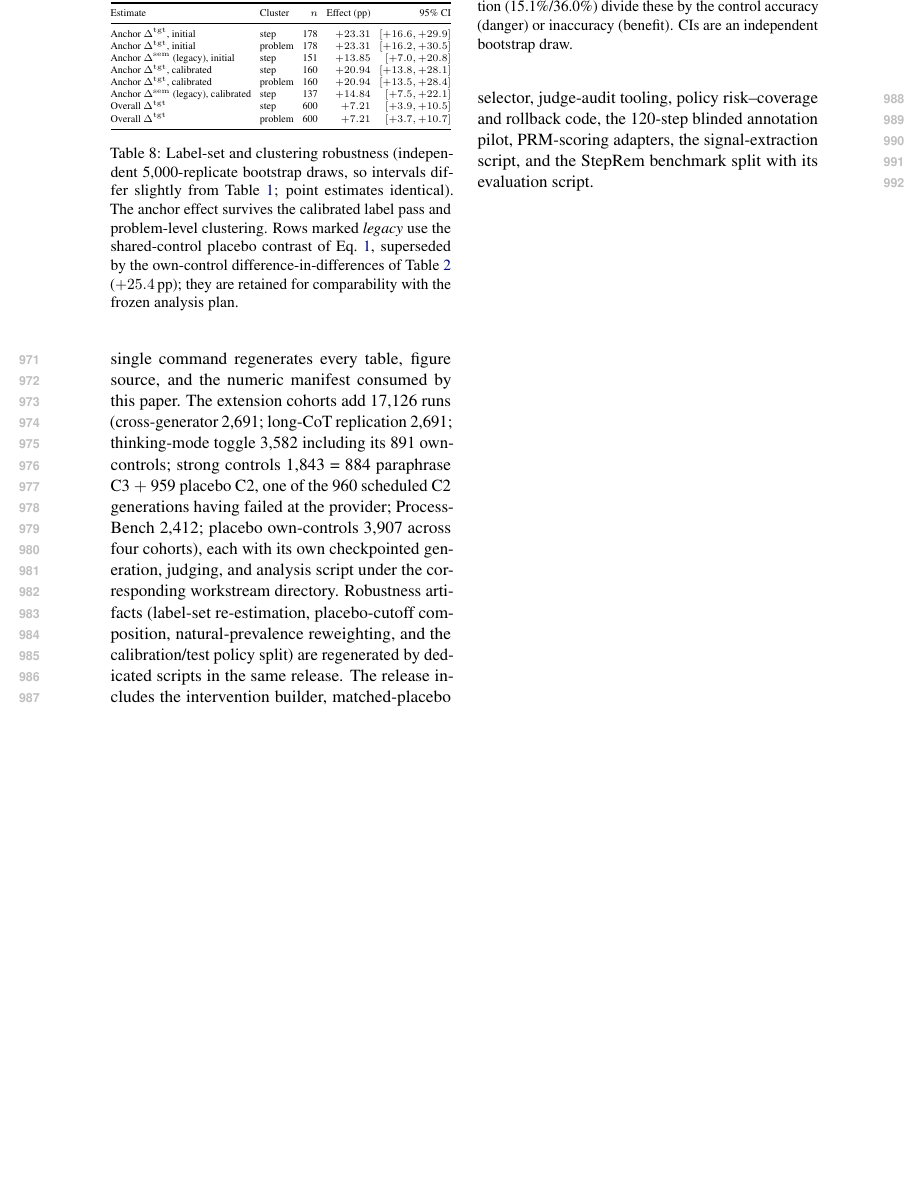
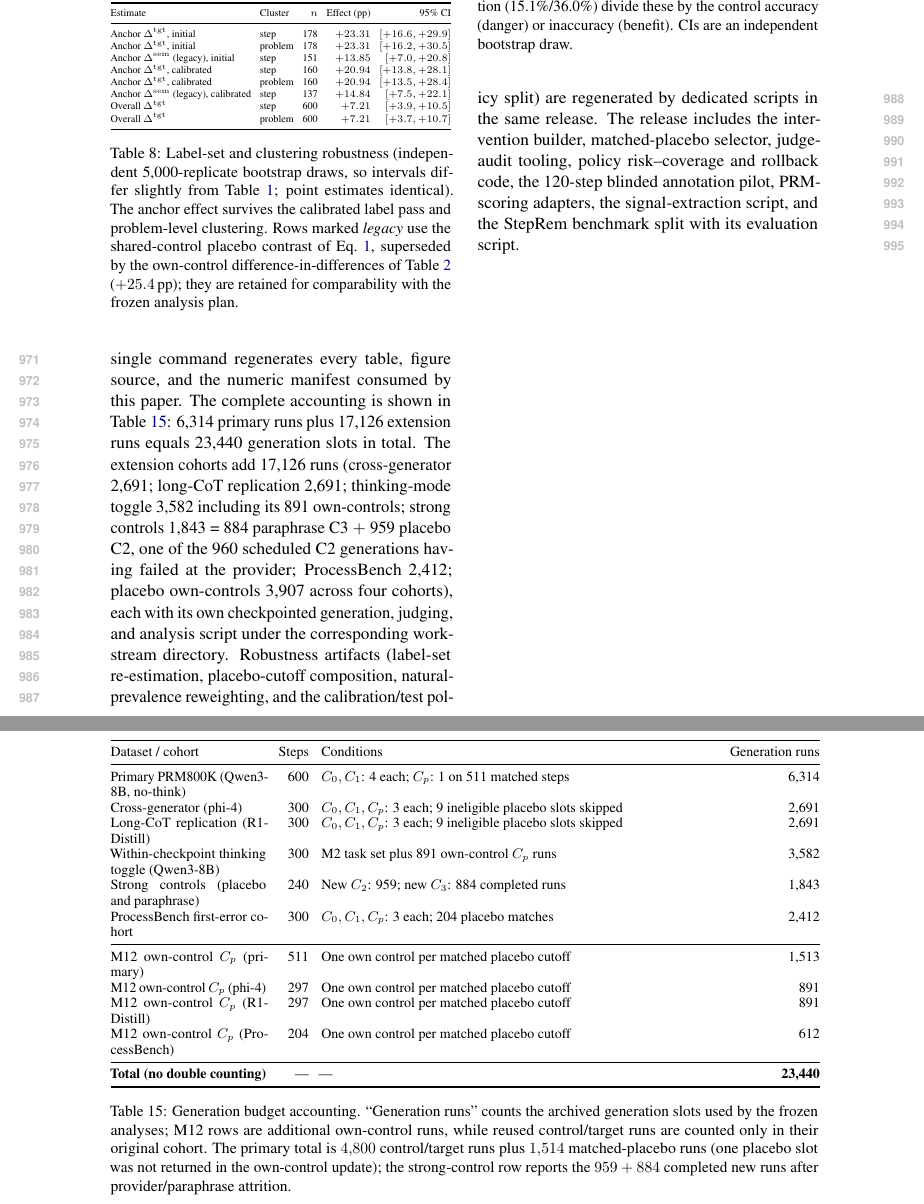
Before and after one commit to zrc55650-ui/RATING, a LaTeX paper (paper/acl_latex.tex): part of page 12 of 13 before the commit and two parts of pages 12 and 14 of 14 after it, the two joined at a grey line, cut so that both start at the same text, the shorter picture padded with empty space. Compiled offline with pdfLaTeX.

Commit message:
Add generation budget summary table

```diff
--- a/paper/acl_latex.tex
+++ b/paper/acl_latex.tex
@@ -507,9 +507,56 @@ Excluded  & 19  & 36.8\% & 26.3\% & 36.8\% & 36.8\% \\
 \label{tab:paraexcl}
 \end{table}
 
+\begin{table*}[t]
+\centering
+\small
+\setlength{\tabcolsep}{4pt}
+\begin{tabular}{@{}p{0.22\textwidth}rp{0.56\textwidth}r@{}}
+\toprule
+Dataset / cohort & Steps & Conditions & Generation runs \\
+\midrule
+Primary PRM800K (Qwen3-8B, no-think)
+  & 600 & $C_0,C_1$: 4 each; $C_p$: 1 on 511 matched steps
+  & 6{,}314 \\
+Cross-generator (phi-4)
+  & 300 & $C_0,C_1,C_p$: 3 each; 9 ineligible placebo slots skipped
+  & 2{,}691 \\
+Long-CoT replication (R1-Distill)
+  & 300 & $C_0,C_1,C_p$: 3 each; 9 ineligible placebo slots skipped
+  & 2{,}691 \\
+Within-checkpoint thinking toggle (Qwen3-8B)
+  & 300 & M2 task set plus 891 own-control $C_p$ runs
+  & 3{,}582 \\
+Strong controls (placebo and paraphrase)
+  & 240 & New $C_2$: 959; new $C_3$: 884 completed runs
+  & 1{,}843 \\
+ProcessBench first-error cohort
+  & 300 & $C_0,C_1,C_p$: 3 each; 204 placebo matches
+  & 2{,}412 \\
+\midrule
+M12 own-control $C_p$ (primary)
+  & 511 & One own control per matched placebo cutoff
+  & 1{,}513 \\
+M12 own-control $C_p$ (phi-4)
+  & 297 & One own control per matched placebo cutoff
+  & 891 \\
+M12 own-control $C_p$ (R1-Distill)
+  & 297 & One own control per matched placebo cutoff
+  & 891 \\
+M12 own-control $C_p$ (ProcessBench)
+  & 204 & One own control per matched placebo cutoff
+  & 612 \\
+\midrule
+\textbf{Total (no double counting)} & --- & --- & \textbf{23{,}440} \\
+\bottomrule
+\end{tabular}
+\caption{Generation budget accounting. ``Generation runs'' counts the archived generation slots used by the frozen analyses; M12 rows are additional own-control runs, while reused control/target runs are counted only in their original cohort. The primary total is $4{,}800$ control/target runs plus $1{,}514$ matched-placebo runs (one placebo slot was not returned in the own-control update); the strong-control row reports the $959+884$ completed new runs after provider/paraphrase attrition.}
+\label{tab:generationbudget}
+\end{table*}
+
 \section{Reproducibility}
 \label{app:repro}
 
-Primary numbers derive from two frozen master tables (600 steps; 6{,}314 runs) via a dependency-free Python pipeline with fixed seeds (cluster bootstrap seed 20260722, downstream 20260723); a single command regenerates every table, figure source, and the numeric manifest consumed by this paper. The extension cohorts add 17{,}126 runs (cross-generator 2{,}691; long-CoT replication 2{,}691; thinking-mode toggle 3{,}582 including its 891 own-controls; strong controls 1{,}843 = 884 paraphrase C3 $+$ 959 placebo C2, one of the 960 scheduled C2 generations having failed at the provider; ProcessBench 2{,}412; placebo own-controls 3{,}907 across four cohorts), each with its own checkpointed generation, judging, and analysis script under the corresponding workstream directory. Robustness artifacts (label-set re-estimation, placebo-cutoff composition, natural-prevalence reweighting, and the calibration/test policy split) are regenerated by dedicated scripts in the same release. The release includes the intervention builder, matched-placebo selector, judge-audit tooling, policy risk--coverage and rollback code, the 120-step blinded annotation pilot, PRM-scoring adapters, the signal-extraction script, and the StepRem benchmark split with its evaluation script.
+Primary numbers derive from two frozen master tables (600 steps; 6{,}314 runs) via a dependency-free Python pipeline with fixed seeds (cluster bootstrap seed 20260722, downstream 20260723); a single command regenerates every table, figure source, and the numeric manifest consumed by this paper. The complete accounting is shown in Table~\ref{tab:generationbudget}: 6{,}314 primary runs plus 17{,}126 extension runs equals 23{,}440 generation slots in total. The extension cohorts add 17{,}126 runs (cross-generator 2{,}691; long-CoT replication 2{,}691; thinking-mode toggle 3{,}582 including its 891 own-controls; strong controls 1{,}843 = 884 paraphrase C3 $+$ 959 placebo C2, one of the 960 scheduled C2 generations having failed at the provider; ProcessBench 2{,}412; placebo own-controls 3{,}907 across four cohorts), each with its own checkpointed generation, judging, and analysis script under the corresponding workstream directory. Robustness artifacts (label-set re-estimation, placebo-cutoff composition, natural-prevalence reweighting, and the calibration/test policy split) are regenerated by dedicated scripts in the same release. The release includes the intervention builder, matched-placebo selector, judge-audit tooling, policy risk--coverage and rollback code, the 120-step blinded annotation pilot, PRM-scoring adapters, the signal-extraction script, and the StepRem benchmark split with its evaluation script.
 
 \end{document}
```
